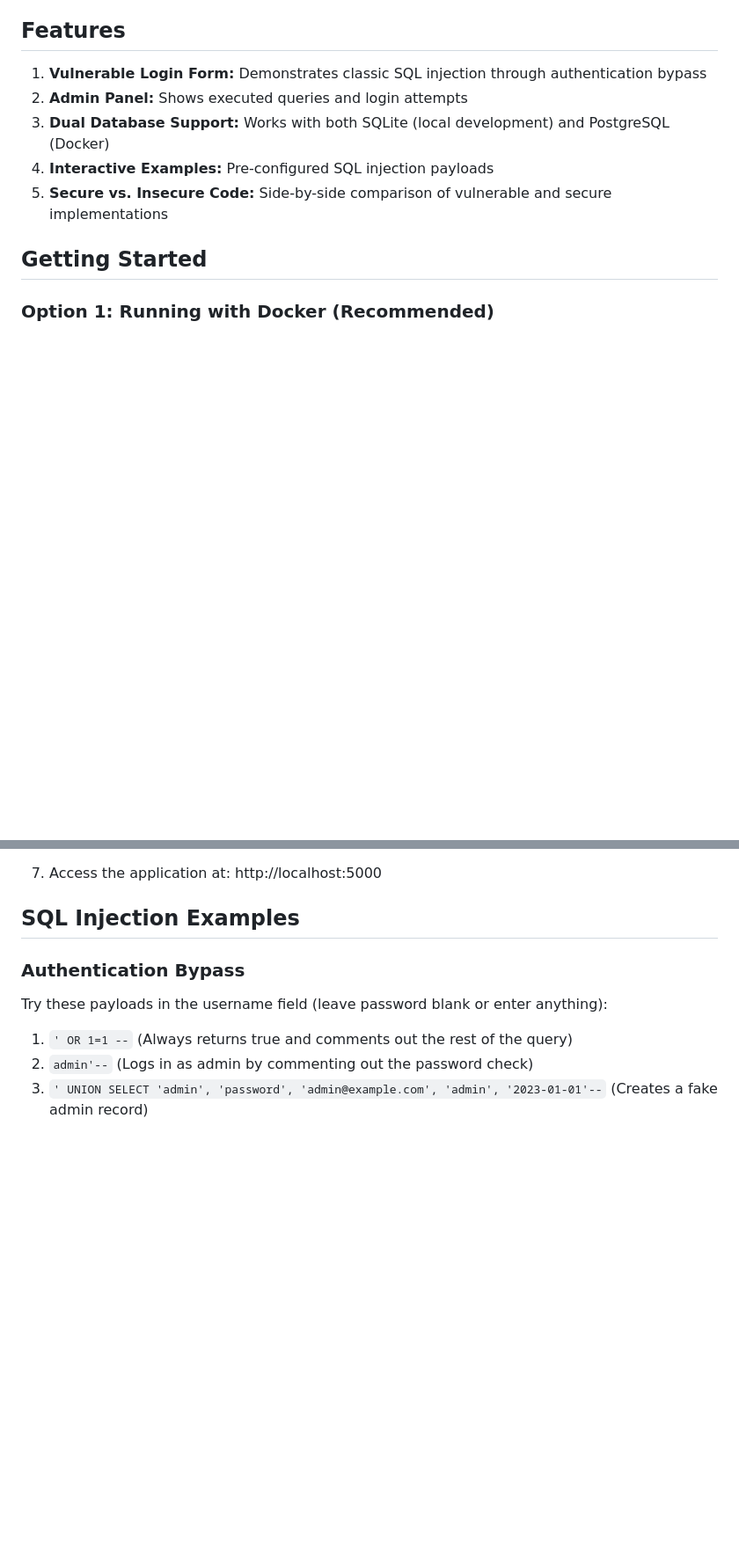
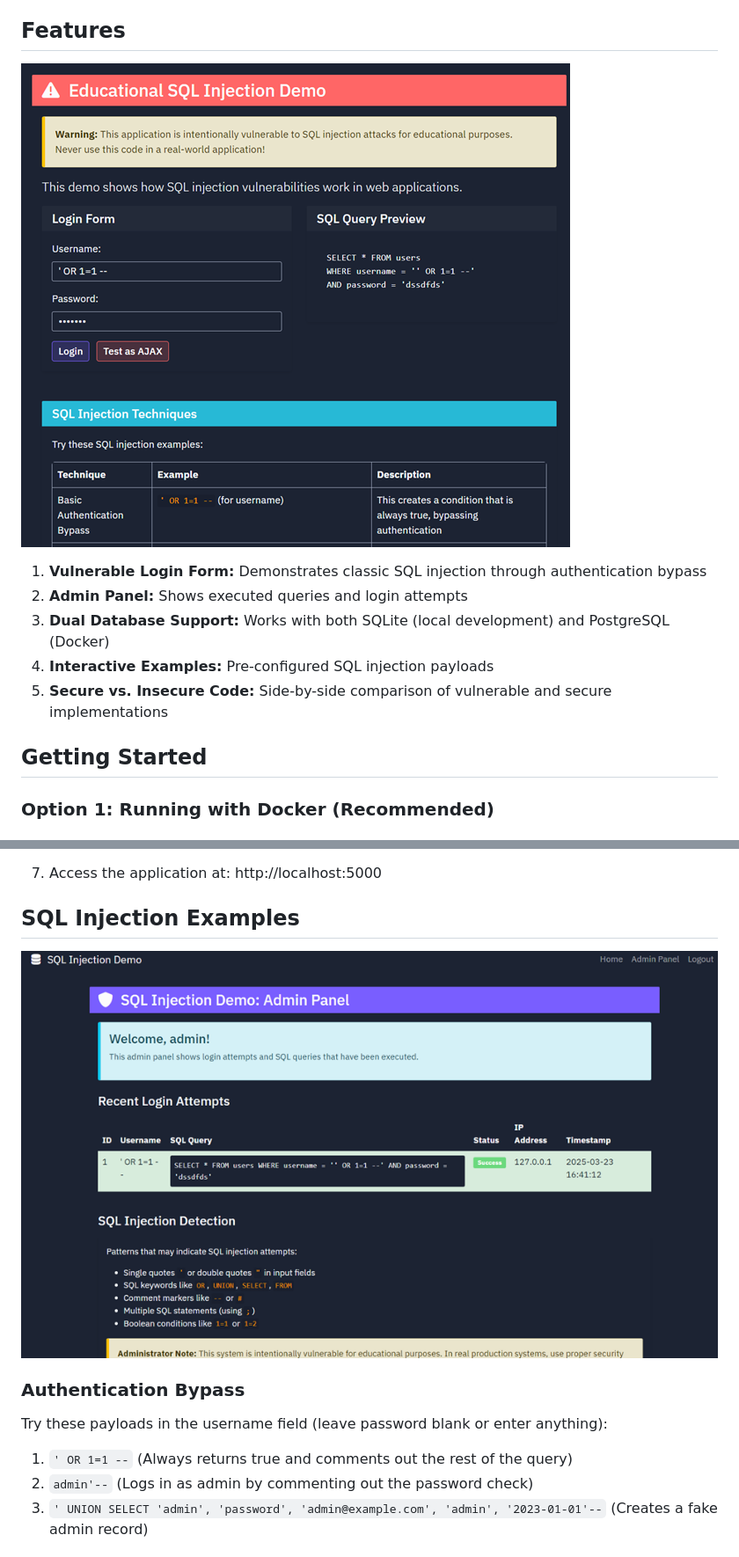
Before and after one commit to georgevio/sql_injection_demo, a Markdown page: README.md, 2 parts joined by grey strips. Shown at 88% size. GitHub-like rendering; blank space fills up the shorter version.

```diff
--- a/README.md
+++ b/README.md
@@ -23,6 +23,7 @@ SQL injection remains one of the most dangerous web application security flaws.
 - Only run this application in controlled, educational settings
 
 ## Features
+![SQLi1](./pics/sql1.png)
 
 1. **Vulnerable Login Form:** Demonstrates classic SQL injection through authentication bypass
 2. **Admin Panel:** Shows executed queries and login attempts
@@ -82,7 +83,7 @@ If you prefer a simpler setup without a separate database container:
 7. Access the application at: http://localhost:5000
 
 ## SQL Injection Examples
-
+![SQLi1](./pics/sql2.png)
 ### Authentication Bypass
 
 Try these payloads in the username field (leave password blank or enter anything):
```
